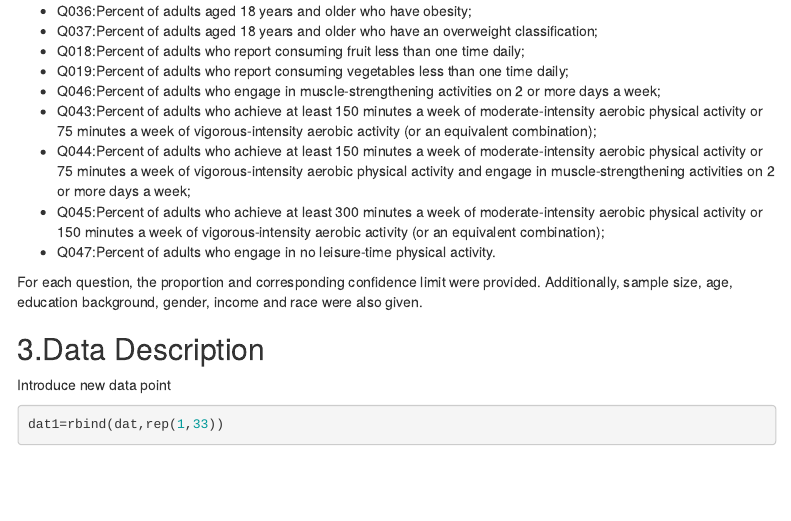
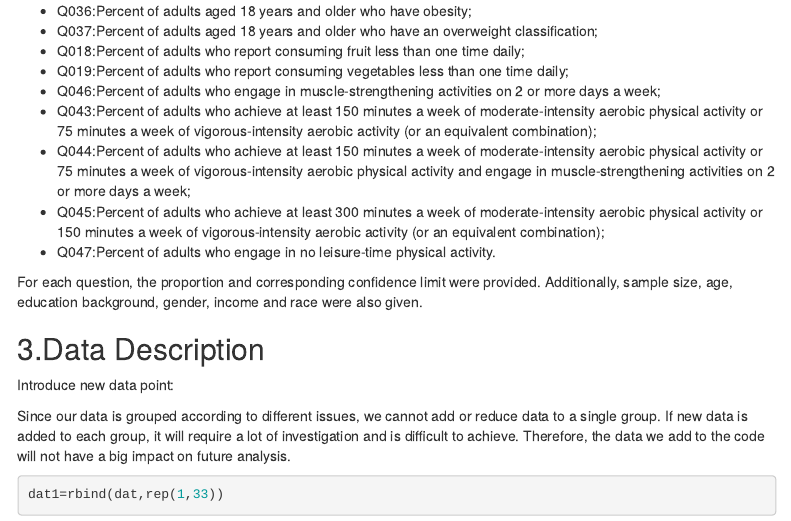
Before and after one commit to Dal-stat-3340-final-project-group-9/Final-Project, an R Markdown document (Final Project Group9.Rmd): the page in a window 1100 px wide, from 400 px down. Rendered offline with R 4.5, knitr and Pandoc, with nearby package versions; some code elsewhere in the file could not run offline; menus at the side of the page are left out.

Commit message:
Update Final Project Group9.Rmd

````diff
--- a/Final Project Group9.Rmd
+++ b/Final Project Group9.Rmd
@@ -77,7 +77,9 @@ For each question, the proportion and corresponding confidence limit were provid
 
 
 ## 3.Data Description
-Introduce new data point
+Introduce new data point:
+
+Since our data is grouped according to different issues, we cannot add or reduce data to a single group. If new data is added to each group, it will require a lot of investigation and is difficult to achieve. Therefore, the data we add to the code will not have a big impact on future analysis.
 
 ```{r}
 dat1=rbind(dat,rep(1,33))
````
